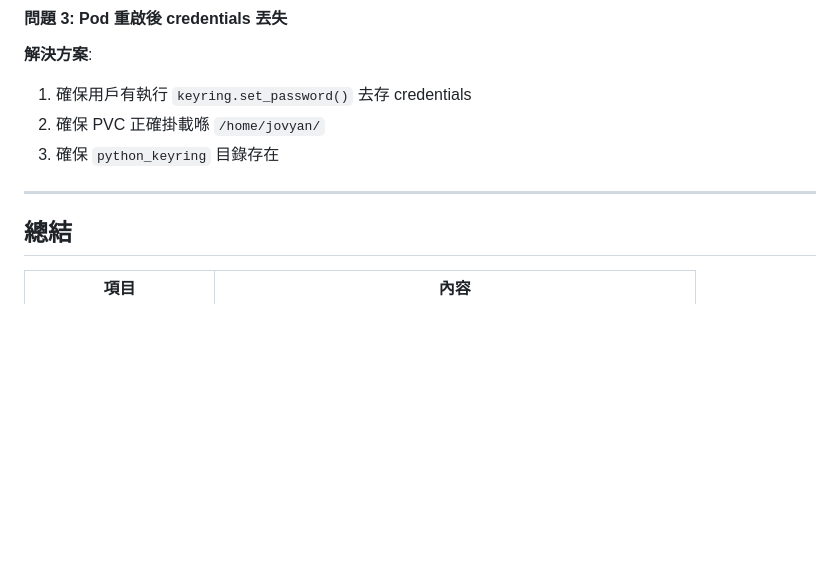
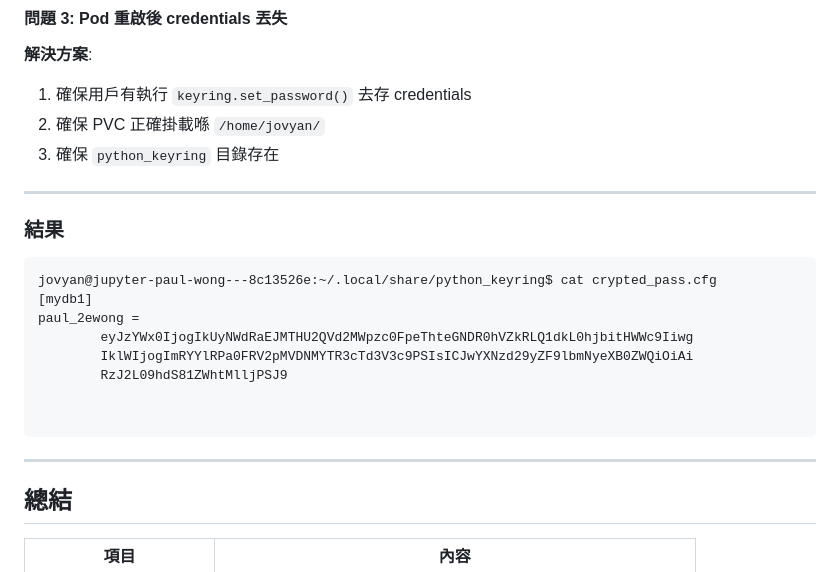
Before and after one commit to devops6668/ai-workspace, a Markdown page: guides/jupyter-ai/jupyterhub-keyring-guide.md, the part around the change. Drawn GitHub-style; blank space fills up the shorter version.

````diff
--- a/guides/jupyter-ai/jupyterhub-keyring-guide.md
+++ b/guides/jupyter-ai/jupyterhub-keyring-guide.md
@@ -323,7 +323,18 @@ else:
 3. 確保 `python_keyring` 目錄存在
 
 ---
+### 結果
+```
+jovyan@jupyter-paul-wong---8c13526e:~/.local/share/python_keyring$ cat crypted_pass.cfg
+[mydb1]
+paul_2ewong =
+        eyJzYWx0IjogIkUyNWdRaEJMTHU2QVd2MWpzc0FpeThteGNDR0hVZkRLQ1dkL0hjbitHWWc9Iiwg
+        IklWIjogImRYYlRPa0FRV2pMVDNMYTR3cTd3V3c9PSIsICJwYXNzd29yZF9lbmNyeXB0ZWQiOiAi
+        RzJ2L09hdS81ZWhtMlljPSJ9
 
+
+```
+---
 ## 總結
 
 | 項目 | 內容 |
````
